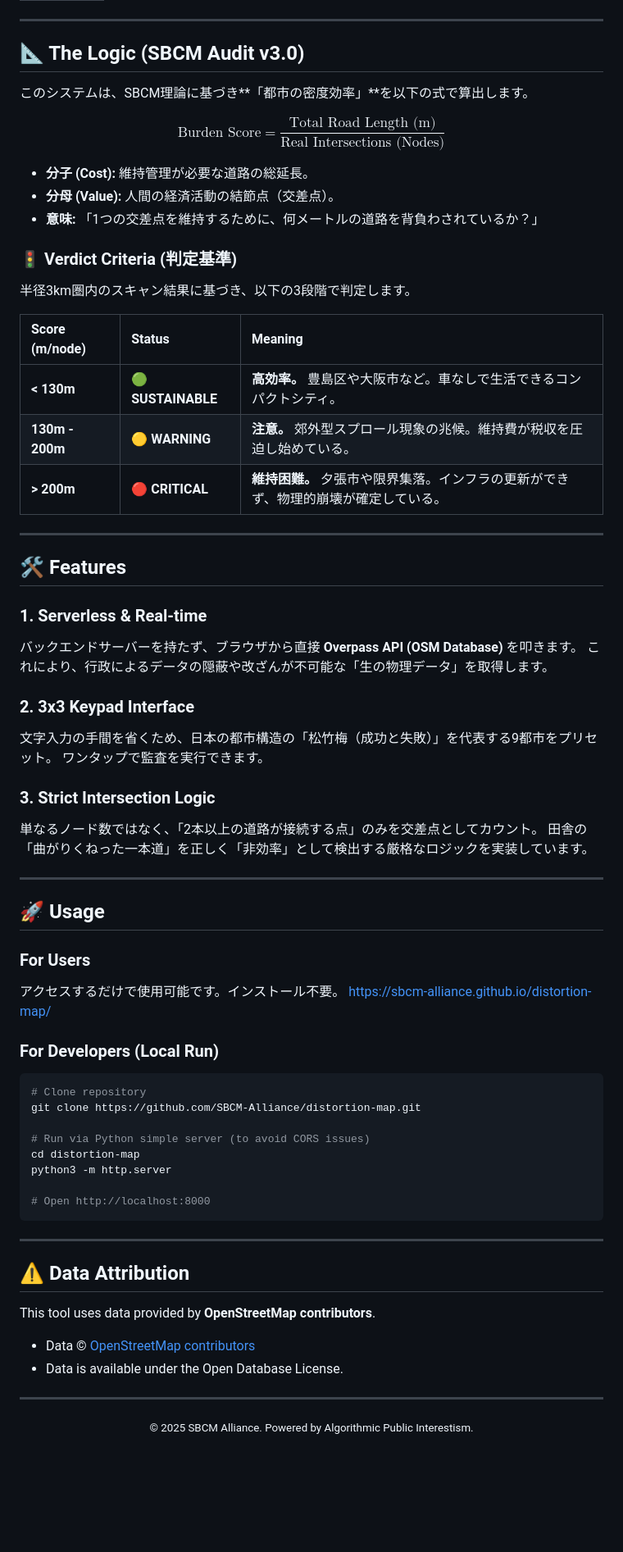
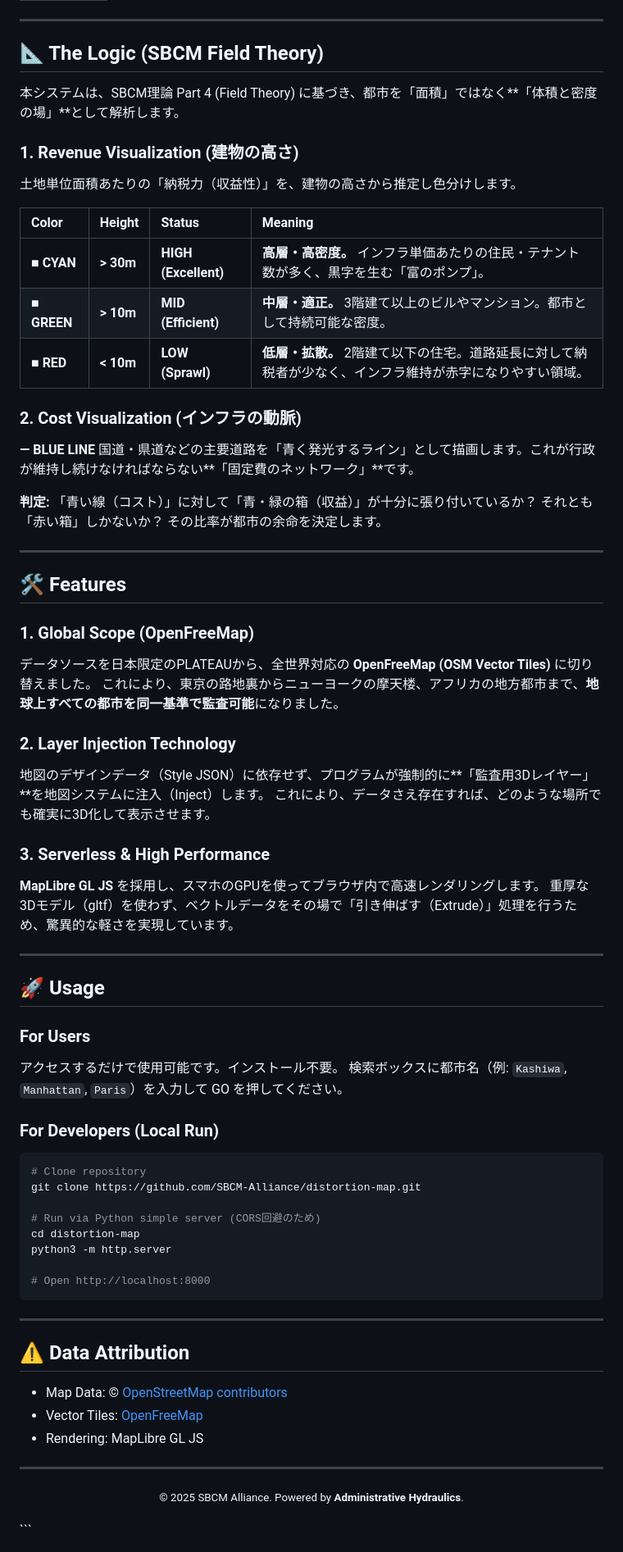
Before and after one commit to SBCM-Alliance/SBCM-Global-Scanner, a Markdown page: README.md, the part around one of its changes. Shown at 82% size. Drawn GitHub-style; blank space fills up the shorter version.

````diff
--- a/README.md
+++ b/README.md
@@ -23,40 +25,39 @@
 ---
 
-## 📐 The Logic (SBCM Audit v3.0)
+## 📐 The Logic (SBCM Field Theory)
 
-このシステムは、SBCM理論に基づき**「都市の密度効率」**を以下の式で算出します。
+本システムは、SBCM理論 Part 4 (Field Theory) に基づき、都市を「面積」ではなく**「体積と密度の場」**として解析します。
 
-$$ \text{Burden Score} = \frac{\text{Total Road Length (m)}}{\text{Real Intersections (Nodes)}} $$
+### 1. Revenue Visualization (建物の高さ)
+土地単位面積あたりの「納税力（収益性）」を、建物の高さから推定し色分けします。
 
-*   **分子 (Cost):** 維持管理が必要な道路の総延長。
-*   **分母 (Value):** 人間の経済活動の結節点（交差点）。
-*   **意味:** 「1つの交差点を維持するために、何メートルの道路を背負わされているか？」
+| Color | Height | Status | Meaning |
+| :--- | :--- | :--- | :--- |
+| <span style="color:#00ffff">■</span> **CYAN** | **> 30m** | **HIGH (Excellent)** | **高層・高密度。** インフラ単価あたりの住民・テナント数が多く、黒字を生む「富のポンプ」。 |
+| <span style="color:#00ff41">■</span> **GREEN** | **> 10m** | **MID (Efficient)** | **中層・適正。** 3階建て以上のビルやマンション。都市として持続可能な密度。 |
+| <span style="color:#ff0055">■</span> **RED** | **< 10m** | **LOW (Sprawl)** | **低層・拡散。** 2階建て以下の住宅。道路延長に対して納税者が少なく、インフラ維持が赤字になりやすい領域。 |
 
-### 🚦 Verdict Criteria (判定基準)
+### 2. Cost Visualization (インフラの動脈)
+<span style="color:#0088ff">**― BLUE LINE**</span>
+国道・県道などの主要道路を「青く発光するライン」として描画します。これが行政が維持し続けなければならない**「固定費のネットワーク」**です。
 
-半径3km圏内のスキャン結果に基づき、以下の3段階で判定します。
-
-| Score (m/node) | Status | Meaning |
-| :--- | :--- | :--- |
-| **< 130m** | 🟢 **SUSTAINABLE** | **高効率。** 豊島区や大阪市など。車なしで生活できるコンパクトシティ。 |
-| **130m - 200m** | 🟡 **WARNING** | **注意。** 郊外型スプロール現象の兆候。維持費が税収を圧迫し始めている。 |
-| **> 200m** | 🔴 **CRITICAL** | **維持困難。** 夕張市や限界集落。インフラの更新ができず、物理的崩壊が確定している。 |
+**判定:** 「青い線（コスト）」に対して「青・緑の箱（収益）」が十分に張り付いているか？ それとも「赤い箱」しかないか？ その比率が都市の余命を決定します。
 
 ---
 
 ## 🛠️ Features
 
-### 1. Serverless & Real-time
-バックエンドサーバーを持たず、ブラウザから直接 **Overpass API (OSM Database)** を叩きます。
-これにより、行政によるデータの隠蔽や改ざんが不可能な「生の物理データ」を取得します。
+### 1. Global Scope (OpenFreeMap)
+データソースを日本限定のPLATEAUから、全世界対応の **OpenFreeMap (OSM Vector Tiles)** に切り替えました。
+これにより、東京の路地裏からニューヨークの摩天楼、アフリカの地方都市まで、**地球上すべての都市を同一基準で監査可能**になりました。
 
-### 2. 3x3 Keypad Interface
-文字入力の手間を省くため、日本の都市構造の「松竹梅（成功と失敗）」を代表する9都市をプリセット。
-ワンタップで監査を実行できます。
+### 2. Layer Injection Technology
+地図のデザインデータ（Style JSON）に依存せず、プログラムが強制的に**「監査用3Dレイヤー」**を地図システムに注入（Inject）します。
+これにより、データさえ存在すれば、どのような場所でも確実に3D化して表示させます。
 
-### 3. Strict Intersection Logic
-単なるノード数ではなく、「2本以上の道路が接続する点」のみを交差点としてカウント。
-田舎の「曲がりくねった一本道」を正しく「非効率」として検出する厳格なロジックを実装しています。
+### 3. Serverless & High Performance
+**MapLibre GL JS** を採用し、スマホのGPUを使ってブラウザ内で高速レンダリングします。
+重厚な3Dモデル（gltf）を使わず、ベクトルデータをその場で「引き伸ばす（Extrude）」処理を行うため、驚異的な軽さを実現しています。
 
 ---
 
@@ -64,14 +65,14 @@ $$ \text{Burden Score} = \frac{\text{Total Road Length (m)}}{\text{Real Intersec
 
 ### For Users
 アクセスするだけで使用可能です。インストール不要。
-[https://sbcm-alliance.github.io/distortion-map/](https://sbcm-alliance.github.io/distortion-map/)
+検索ボックスに都市名（例: `Kashiwa`, `Manhattan`, `Paris`）を入力して GO を押してください。
 
 ### For Developers (Local Run)
 ```bash
 # Clone repository
 git clone https://github.com/SBCM-Alliance/distortion-map.git
 
-# Run via Python simple server (to avoid CORS issues)
+# Run via Python simple server (CORS回避のため)
 cd distortion-map
 python3 -m http.server
 
@@ -82,11 +83,12 @@ python3 -m http.server
 
 ## ⚠️ Data Attribution
 
-This tool uses data provided by **OpenStreetMap contributors**.
-- Data © [OpenStreetMap contributors](https://www.openstreetmap.org/copyright)
-- Data is available under the Open Database License.
+- Map Data: © [OpenStreetMap contributors](https://www.openstreetmap.org/copyright)
+- Vector Tiles: [OpenFreeMap](https://openfreemap.org/)
+- Rendering: MapLibre GL JS
 
 ---
 <p align="center">
-  <small>© 2025 SBCM Alliance. Powered by Algorithmic Public Interestism.</small>
+  <small>© 2025 SBCM Alliance. Powered by <b>Administrative Hydraulics</b>.</small>
 </p>
+```
````
Also changed, not shown: other parts of README.md (+11 -9 lines).
